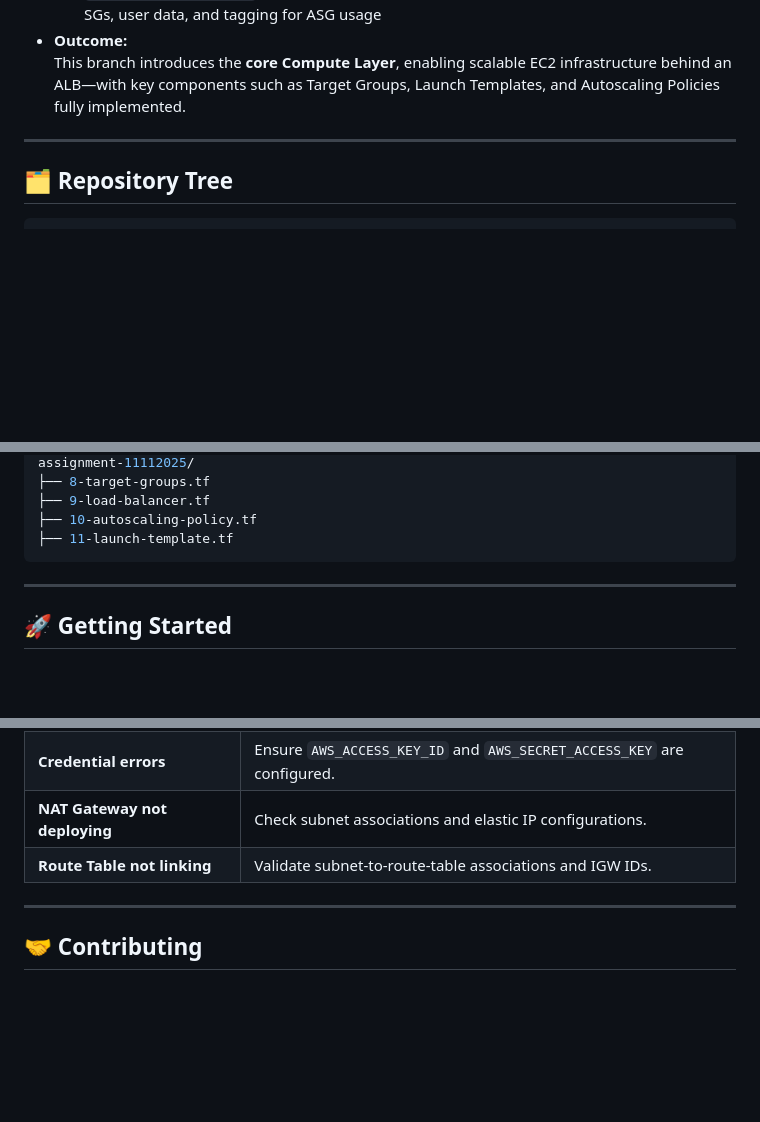
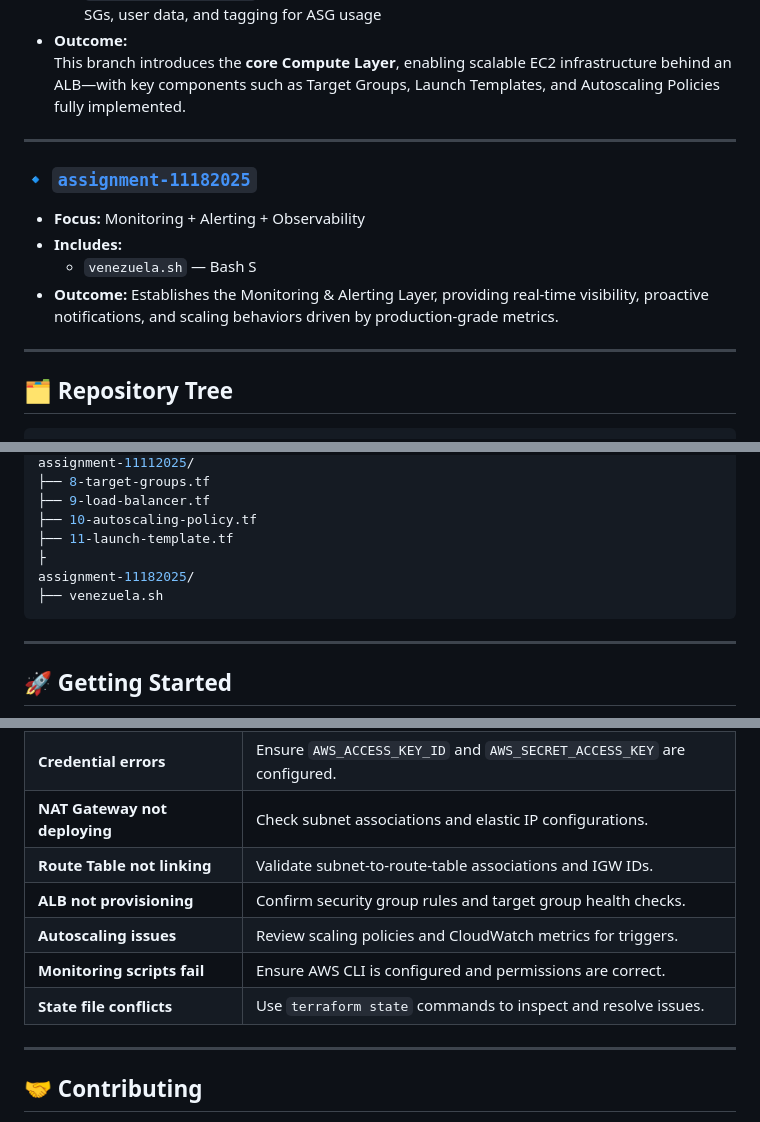
Before and after one commit to tiqsclass6/aws-repo-assignments, a Markdown page: README.md, 3 parts joined by grey strips. GitHub-like rendering; blank space fills up the shorter version.

Commit message:
fifth commit

````diff
--- a/README.md
+++ b/README.md
@@ -77,6 +77,16 @@ The final objective is to achieve a **production-ready AWS network foundation**
 
 ---
 
+### 🔹 [`assignment-11182025`](https://github.com/tiqsclass6/aws-repo-assignments/tree/assignment-11182025)
+
+- **Focus:** Monitoring + Alerting + Observability
+- **Includes:**
+  - `venezuela.sh` — Bash S
+- **Outcome:**
+Establishes the Monitoring & Alerting Layer, providing real-time visibility, proactive notifications, and scaling behaviors driven by production-grade metrics.
+
+---
+
 ## 🗂️ Repository Tree
 
 ```bash
@@ -104,6 +114,9 @@ assignment-11112025/
 ├── 9-load-balancer.tf
 ├── 10-autoscaling-policy.tf
 ├── 11-launch-template.tf
+├
+assignment-11182025/
+├── venezuela.sh
 ```
 
 ---
@@ -161,6 +175,10 @@ terraform apply -auto-approve
 | **Credential errors** | Ensure `AWS_ACCESS_KEY_ID` and `AWS_SECRET_ACCESS_KEY` are configured. |
 | **NAT Gateway not deploying** | Check subnet associations and elastic IP configurations. |
 | **Route Table not linking** | Validate subnet-to-route-table associations and IGW IDs. |
+| **ALB not provisioning** | Confirm security group rules and target group health checks. |
+| **Autoscaling issues** | Review scaling policies and CloudWatch metrics for triggers. |
+| **Monitoring scripts fail** | Ensure AWS CLI is configured and permissions are correct. |
+| **State file conflicts** | Use `terraform state` commands to inspect and resolve issues. |
 
 ---
 
````
Also changed, not shown: other parts of README.md (+1 -0 lines).
